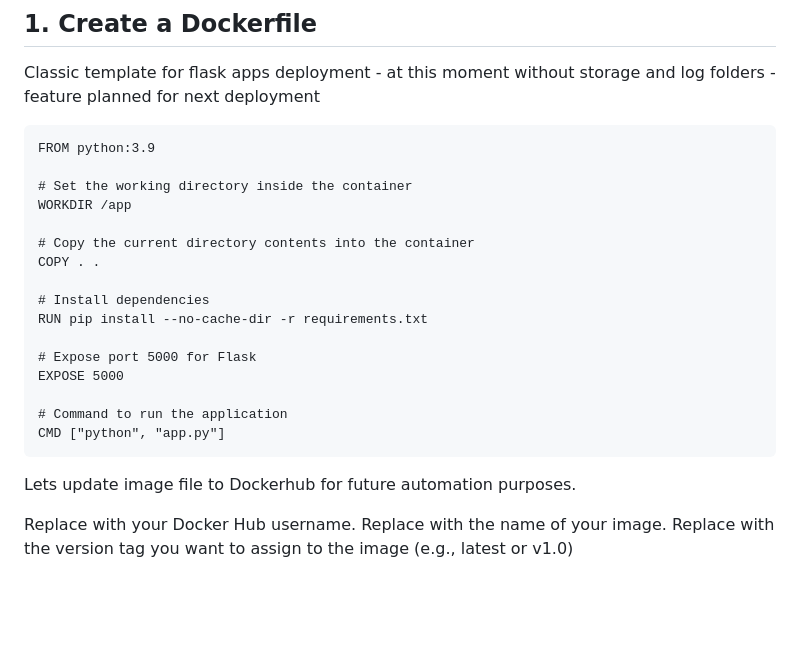
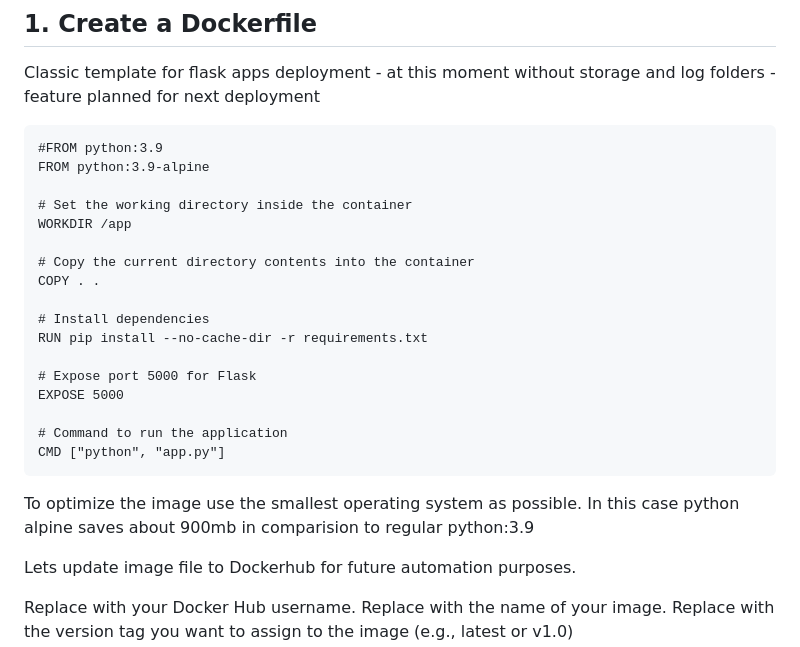
Before and after one commit to damian-andrzej/CICD-Docker-for-python-webapp, a Markdown page: README.md, the part around the change. Drawn GitHub-style; blank space fills up the shorter version.

Commit message:
Update README.md
Optimalization of Dockerfile
change python image to alpine

````diff
--- a/README.md
+++ b/README.md
@@ -196,7 +196,8 @@ pip freeze > requirements.txt
 
 Classic template for flask apps deployment - at this moment without storage and log folders - feature planned for next deployment
 ```
-FROM python:3.9
+#FROM python:3.9
+FROM python:3.9-alpine
 
 # Set the working directory inside the container
 WORKDIR /app
@@ -213,6 +214,8 @@ EXPOSE 5000
 # Command to run the application
 CMD ["python", "app.py"]
 ```
+
+To optimize the image use the smallest operating system as possible. In this case python alpine saves about 900mb in comparision to regular python:3.9
 
 Lets update image file to Dockerhub for future automation purposes.
 
````
